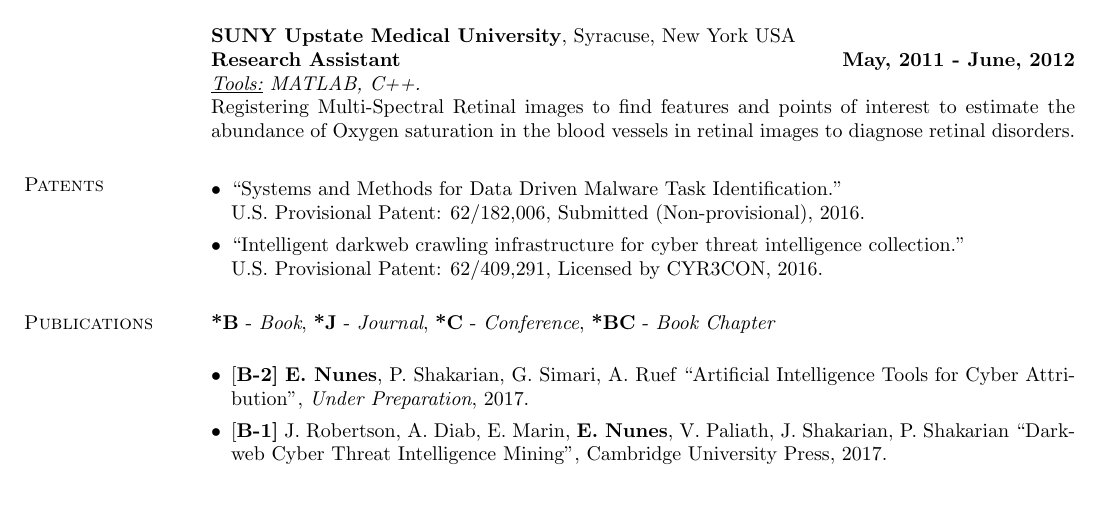
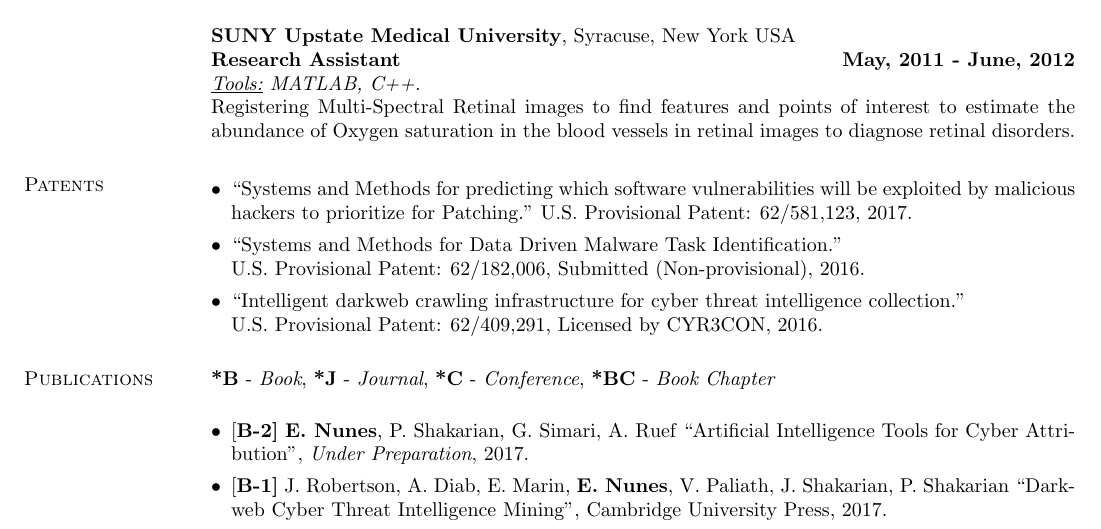
Before and after one commit to JohnShuShu/efnunes.github.io, a LaTeX CV (CV.tex): part of page 2 of 4 before the commit and part of page 2 of 5 after it, cut so that both start at the same text, the shorter picture padded with empty space. Compiled offline with pdfLaTeX.

Commit message:
CV update

```diff
--- a/CV.tex
+++ b/CV.tex
@@ -151,6 +151,8 @@ Registering Multi-Spectral Retinal images to find features and points of interes
 \section{\sc Patents}
 \begin{itemize}[leftmargin =*]
 
+\item ``Systems and Methods for predicting which software vulnerabilities will be exploited by malicious hackers to prioritize for Patching." U.S. Provisional Patent: 62/581,123, 2017.
+
 \item ``Systems and Methods for Data Driven Malware Task Identification." \\U.S. Provisional Patent: 62/182,006, Submitted (Non-provisional), 2016.
 
 \item ``Intelligent darkweb crawling infrastructure for cyber threat intelligence collection."\\U.S. Provisional Patent: 62/409,291, Licensed by CYR3CON, 2016.
```
Also changed, not shown: CV.pdf, Resume.pdf, 3 other files.
